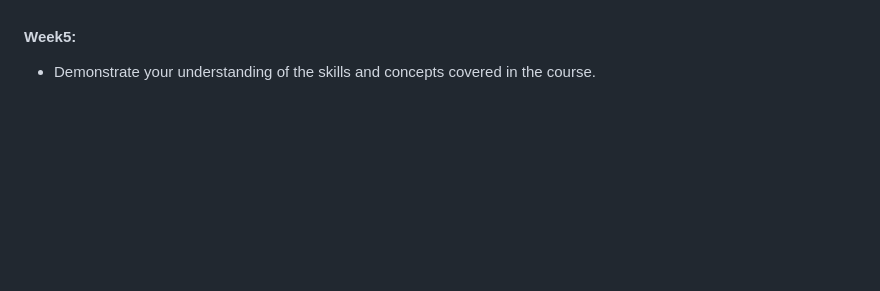
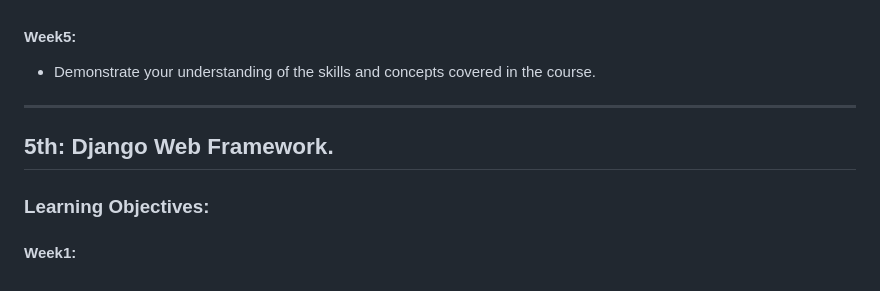
Before and after one commit to asmaaraafat27/BACKEND-LearningJourney, a Markdown page: README.md, the part around the change. Rendered like a GitHub page; blank space fills up the shorter version.

```diff
--- a/README.md
+++ b/README.md
@@ -90,3 +90,7 @@ common practice use the Bootstrap CSS Framework to create webpages.
 - Define relationships between entities in a database.
 ####  Week5:
 - Demonstrate your understanding of the skills and concepts covered in the course.
+---
+##  5th: Django Web Framework.
+###  Learning Objectives:
+####  Week1:
```
